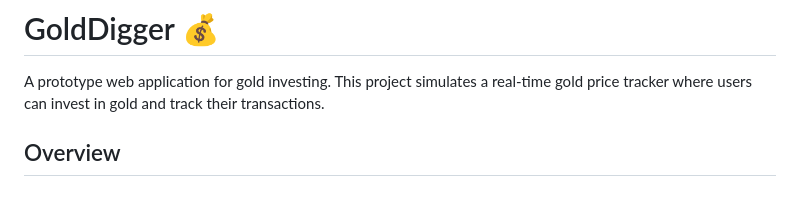
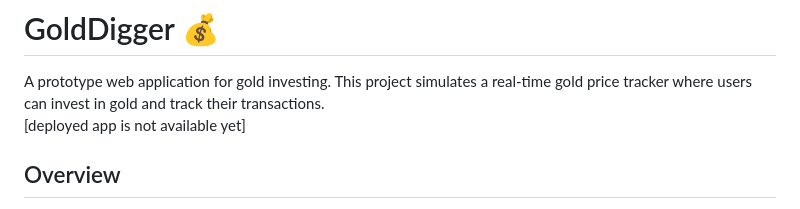
Before and after one commit to leonard538/gold_digger, a Markdown page: README.md, the part around the change. Rendered like a GitHub page.

Commit message:
Update README to include deployment status

```diff
--- a/README.md
+++ b/README.md
@@ -1,6 +1,7 @@
 # GoldDigger 💰
 
 A prototype web application for gold investing. This project simulates a real-time gold price tracker where users can invest in gold and track their transactions.
+[deployed app is not available yet]
 
 ## Overview
 
```
